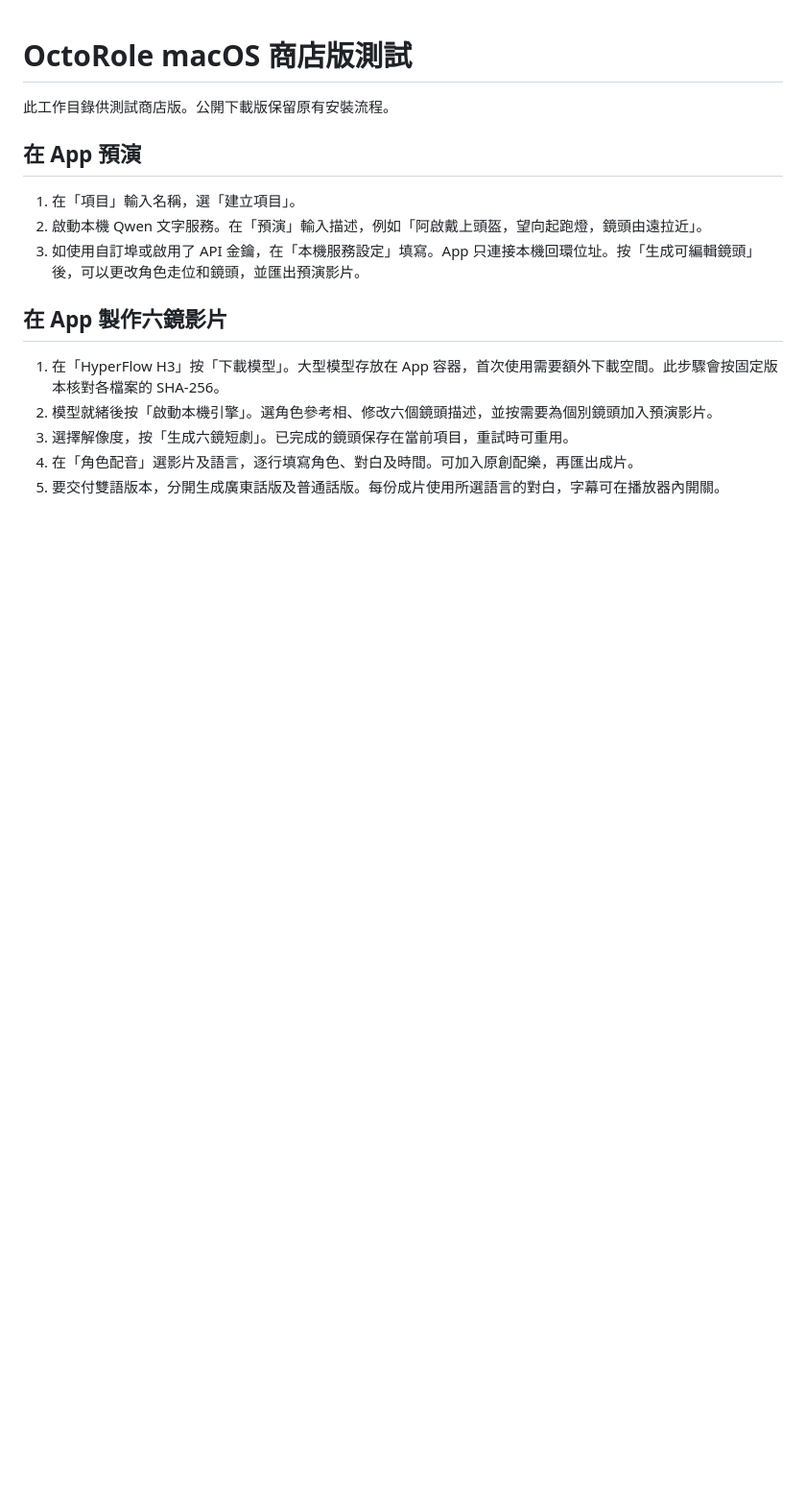
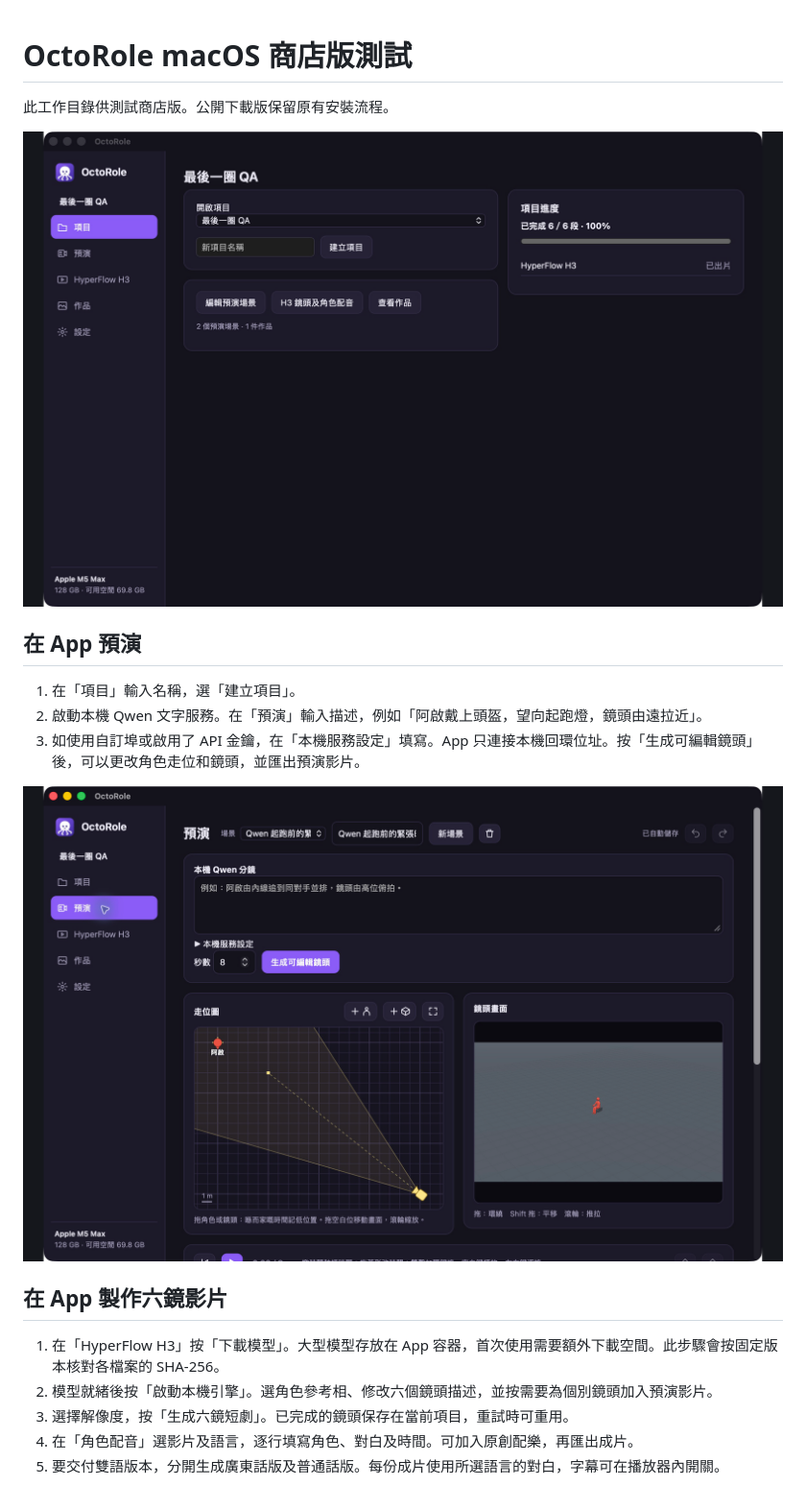
Before and after one commit to Octopus-InfoTech-Limited/OctoRole, a Markdown page: store/README.md, the part around one of its changes. Shown at 96% size. GitHub-like rendering; pictures changed too: store/screenshots/previs.png (added), store/screenshots/projects.png (added); blank space fills up the shorter version.

Commit message:
Illustrate the project, previs and H3 workflows in the store walkthrough

```diff
--- a/store/README.md
+++ b/store/README.md
@@ -1,12 +1,16 @@
 # OctoRole macOS 商店版測試
 
 此工作目錄供測試商店版。公開下載版保留原有安裝流程。
+
+![項目頁顯示六段進度](screenshots/projects.png)
 
 ## 在 App 預演
 
 1. 在「項目」輸入名稱，選「建立項目」。
 2. 啟動本機 Qwen 文字服務。在「預演」輸入描述，例如「阿啟戴上頭盔，望向起跑燈，鏡頭由遠拉近」。
 3. 如使用自訂埠或啟用了 API 金鑰，在「本機服務設定」填寫。App 只連接本機回環位址。按「生成可編輯鏡頭」後，可以更改角色走位和鏡頭，並匯出預演影片。
+
+![Qwen 生成的可編輯預演](screenshots/previs.png)
 
 ## 在 App 製作六鏡影片
 
```
Also changed, not shown: other parts of store/README.md (+2 -0 lines), README.md (+2 -0 lines), store/screenshots/hyperflow-editor.png (added).
